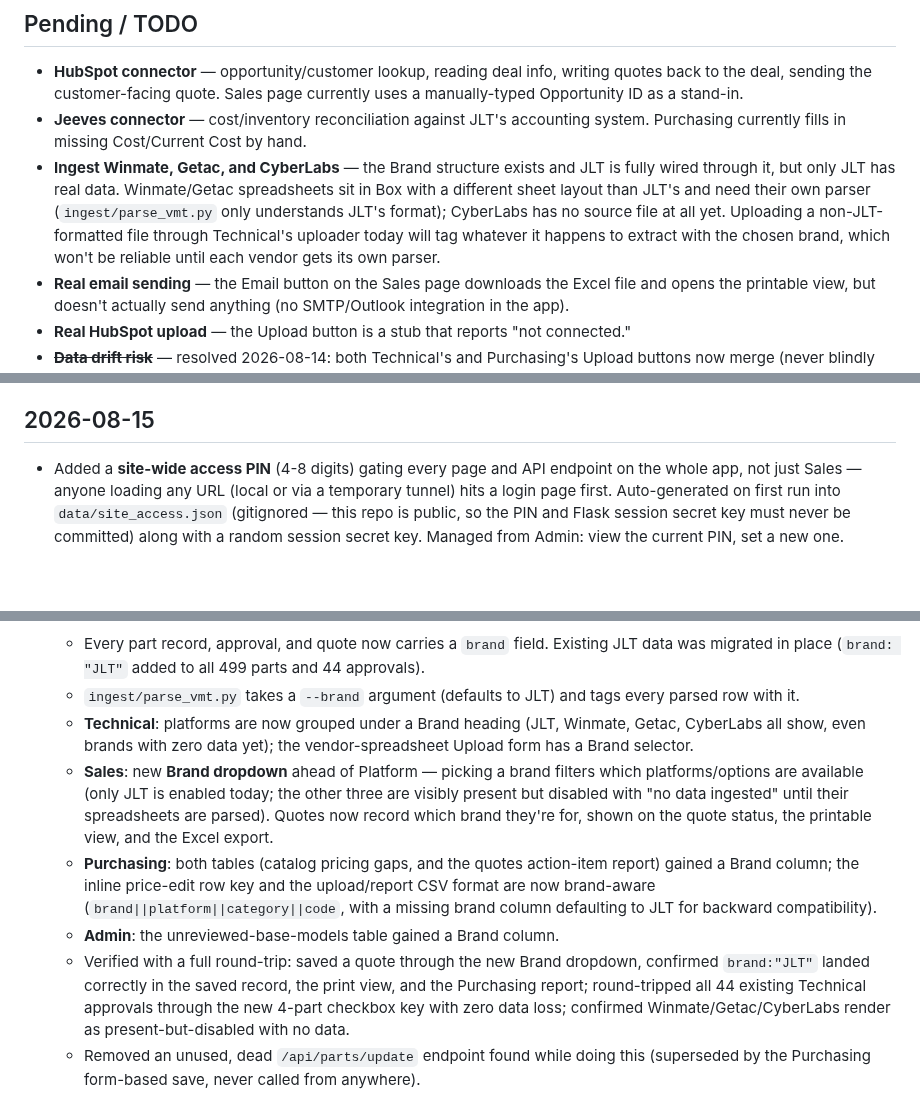
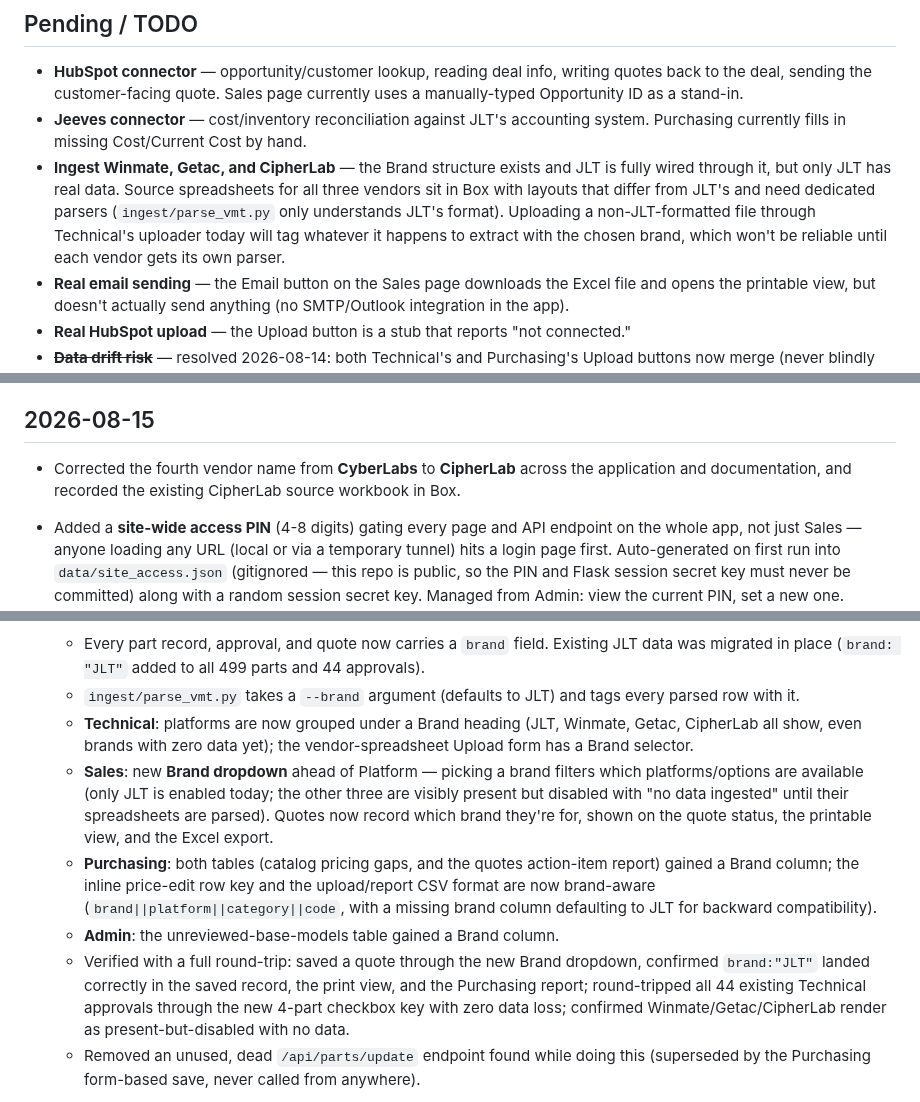
Before and after one commit to jgarizona/SalesConfig, a Markdown page: CHANGELOG.md, 3 parts joined by grey strips. Drawn GitHub-style; blank space fills up the shorter version.

Commit message:
Update CHANGELOG.md for CipherLab naming

```diff
--- a/CHANGELOG.md
+++ b/CHANGELOG.md
@@ -4,7 +4,7 @@
 
 - **HubSpot connector** — opportunity/customer lookup, reading deal info, writing quotes back to the deal, sending the customer-facing quote. Sales page currently uses a manually-typed Opportunity ID as a stand-in.
 - **Jeeves connector** — cost/inventory reconciliation against JLT's accounting system. Purchasing currently fills in missing Cost/Current Cost by hand.
-- **Ingest Winmate, Getac, and CyberLabs** — the Brand structure exists and JLT is fully wired through it, but only JLT has real data. Winmate/Getac spreadsheets sit in Box with a different sheet layout than JLT's and need their own parser (`ingest/parse_vmt.py` only understands JLT's format); CyberLabs has no source file at all yet. Uploading a non-JLT-formatted file through Technical's uploader today will tag whatever it happens to extract with the chosen brand, which won't be reliable until each vendor gets its own parser.
+- **Ingest Winmate, Getac, and CipherLab** — the Brand structure exists and JLT is fully wired through it, but only JLT has real data. Source spreadsheets for all three vendors sit in Box with layouts that differ from JLT's and need dedicated parsers (`ingest/parse_vmt.py` only understands JLT's format). Uploading a non-JLT-formatted file through Technical's uploader today will tag whatever it happens to extract with the chosen brand, which won't be reliable until each vendor gets its own parser.
 - **Real email sending** — the Email button on the Sales page downloads the Excel file and opens the printable view, but doesn't actually send anything (no SMTP/Outlook integration in the app).
 - **Real HubSpot upload** — the Upload button is a stub that reports "not connected."
 - ~~**Data drift risk**~~ — resolved 2026-08-14: both Technical's and Purchasing's Upload buttons now merge (never blindly overwrite), so a vendor refresh can't erase prices purchasing already filled in.
@@ -15,6 +15,8 @@
 - **Remove test data before go-live** — the 5 seeded test customers (Acme Manufacturing, Blue Ridge Industrial, Harborview Freight, Northwind Logistics, Sunrise Distribution) need to be cleared via Admin's "Remove All Test Customers" once the HubSpot connector replaces Customer Lookup. Also sanity-check `data/quotes.json`, `data/customers.json`, and `data/sales_reps.json` for any other leftover test entries (e.g. the "Test" sales rep) before real use.
 
 ## 2026-08-15
+
+- Corrected the fourth vendor name from **CyberLabs** to **CipherLab** across the application and documentation, and recorded the existing CipherLab source workbook in Box.
 
 - Added a **site-wide access PIN** (4-8 digits) gating every page and API endpoint on the whole
   app, not just Sales — anyone loading any URL (local or via a temporary tunnel) hits a login
@@ -34,11 +36,11 @@
 - **Major: Brand is now a first-class field across the whole system**, not just JLT. This was a real data-model change, not cosmetic:
   - Every part record, approval, and quote now carries a `brand` field. Existing JLT data was migrated in place (`brand: "JLT"` added to all 499 parts and 44 approvals).
   - `ingest/parse_vmt.py` takes a `--brand` argument (defaults to JLT) and tags every parsed row with it.
-  - **Technical**: platforms are now grouped under a Brand heading (JLT, Winmate, Getac, CyberLabs all show, even brands with zero data yet); the vendor-spreadsheet Upload form has a Brand selector.
+  - **Technical**: platforms are now grouped under a Brand heading (JLT, Winmate, Getac, CipherLab all show, even brands with zero data yet); the vendor-spreadsheet Upload form has a Brand selector.
   - **Sales**: new **Brand dropdown** ahead of Platform — picking a brand filters which platforms/options are available (only JLT is enabled today; the other three are visibly present but disabled with "no data ingested" until their spreadsheets are parsed). Quotes now record which brand they're for, shown on the quote status, the printable view, and the Excel export.
   - **Purchasing**: both tables (catalog pricing gaps, and the quotes action-item report) gained a Brand column; the inline price-edit row key and the upload/report CSV format are now brand-aware (`brand||platform||category||code`, with a missing brand column defaulting to JLT for backward compatibility).
   - **Admin**: the unreviewed-base-models table gained a Brand column.
-  - Verified with a full round-trip: saved a quote through the new Brand dropdown, confirmed `brand:"JLT"` landed correctly in the saved record, the print view, and the Purchasing report; round-tripped all 44 existing Technical approvals through the new 4-part checkbox key with zero data loss; confirmed Winmate/Getac/CyberLabs render as present-but-disabled with no data.
+  - Verified with a full round-trip: saved a quote through the new Brand dropdown, confirmed `brand:"JLT"` landed correctly in the saved record, the print view, and the Purchasing report; round-tripped all 44 existing Technical approvals through the new 4-part checkbox key with zero data loss; confirmed Winmate/Getac/CipherLab render as present-but-disabled with no data.
   - Removed an unused, dead `/api/parts/update` endpoint found while doing this (superseded by the Purchasing form-based save, never called from anywhere).
 - **New: "Search by Requirements"** on the Sales page (button next to the Platform dropdown). A rep can optionally pick a desired spec per category (Processor, RAM, Storage, Display, ports, Add-Ons, IP Rating, Power Cable, Wireless, OS — none required, any subset), optionally narrow to one Brand, and Search returns every base unit (across brands, unless narrowed) whose **Technical-approved** options satisfy all of them, each with a radio button. Selecting one and clicking Select loads that Brand+Platform into the main configurator so the rep finishes the rest of the configuration and saves normally. Matches on option *description* text rather than code, since the same code can mean different things on different platforms. Verified end-to-end: searched for a specific storage size, got back two matching JLT platforms, selected one, confirmed it correctly populated Brand/Platform/category dropdowns and saved with the right brand attached.
 - **Fixed:** the Customer badge/Populate button used "how was this customer selected this session" (typed vs picked from Lookup) instead of the customer record's real source. Picking an *existing* manually-created customer via Customer Lookup incorrectly showed the green "Existing customer" badge and hid Populate — even though it's not actually a HubSpot record. `/api/customers` now returns each customer's real `source`, and the badge/Populate logic uses that directly: anything that isn't `source:"hubspot"` gets the Manual treatment, regardless of how it was found.
```
